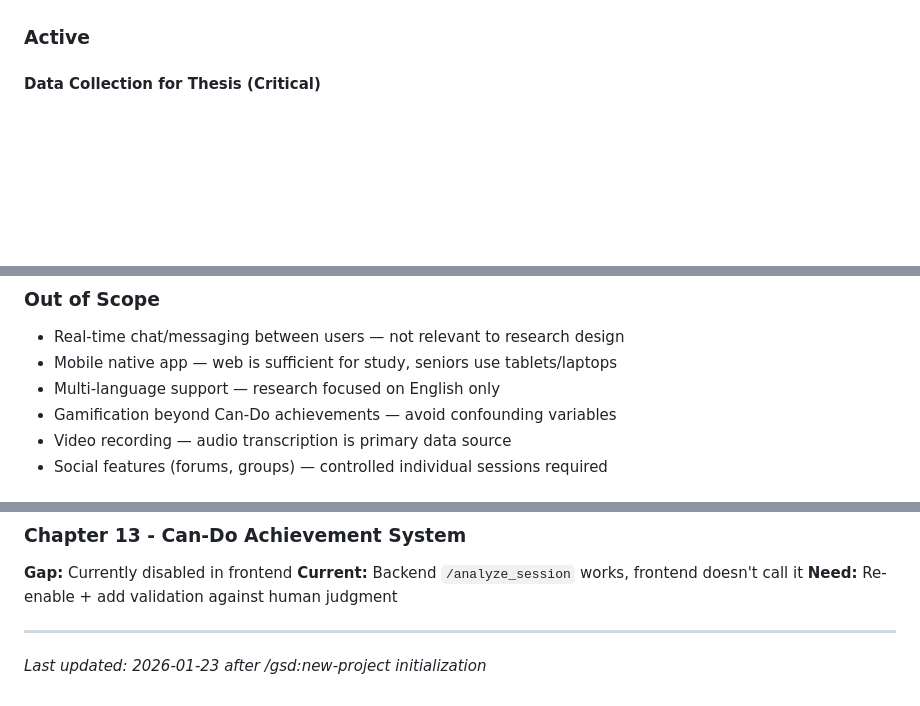
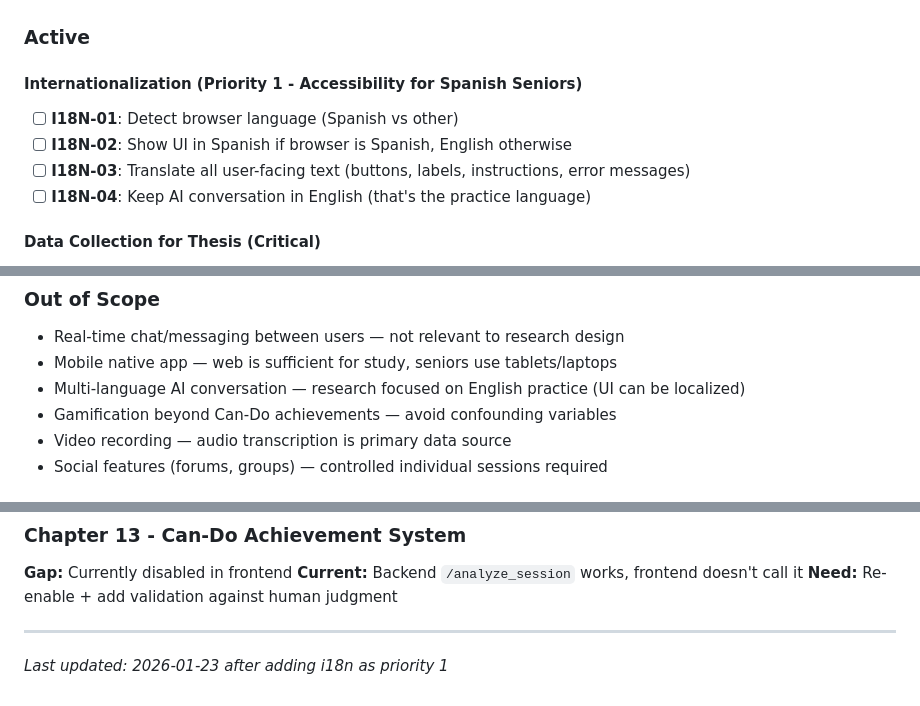
Before and after one commit to beralc/Bernardo-s-teaching-assistant, a Markdown page: .planning/PROJECT.md, 3 parts joined by grey strips. Drawn GitHub-style; blank space fills up the shorter version.

```diff
--- a/.planning/PROJECT.md
+++ b/.planning/PROJECT.md
@@ -29,6 +29,12 @@ If everything else fails, the transcription logging and CEFR Can-Do tracking mus
 ### Active
 
 <!-- Current milestone: Research Instrument Readiness -->
+
+#### Internationalization (Priority 1 - Accessibility for Spanish Seniors)
+- [ ] **I18N-01**: Detect browser language (Spanish vs other)
+- [ ] **I18N-02**: Show UI in Spanish if browser is Spanish, English otherwise
+- [ ] **I18N-03**: Translate all user-facing text (buttons, labels, instructions, error messages)
+- [ ] **I18N-04**: Keep AI conversation in English (that's the practice language)
 
 #### Data Collection for Thesis (Critical)
 - [ ] **DATA-01**: Re-enable Can-Do achievement detection after voice sessions
@@ -62,7 +68,7 @@ If everything else fails, the transcription logging and CEFR Can-Do tracking mus
 
 - Real-time chat/messaging between users — not relevant to research design
 - Mobile native app — web is sufficient for study, seniors use tablets/laptops
-- Multi-language support — research focused on English only
+- Multi-language AI conversation — research focused on English practice (UI can be localized)
 - Gamification beyond Can-Do achievements — avoid confounding variables
 - Video recording — audio transcription is primary data source
 - Social features (forums, groups) — controlled individual sessions required
@@ -146,4 +153,4 @@ Based on thesis requirements (Chapter 6-7), the following capabilities are neede
 **Need:** Re-enable + add validation against human judgment
 
 ---
-*Last updated: 2026-01-23 after /gsd:new-project initialization*
+*Last updated: 2026-01-23 after adding i18n as priority 1*
```
Also changed, not shown: other parts of .planning/PROJECT.md (+1 -0 lines), .planning/REQUIREMENTS.md (+56 -39 lines).
